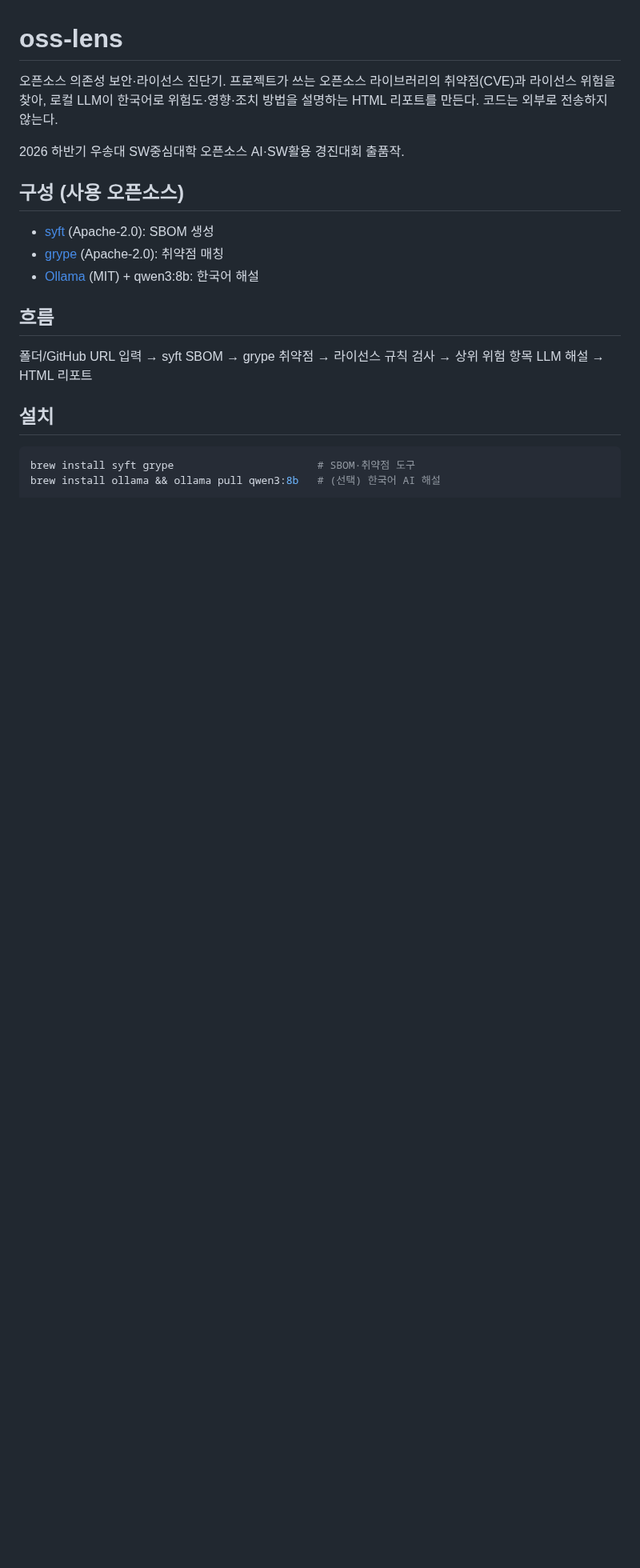
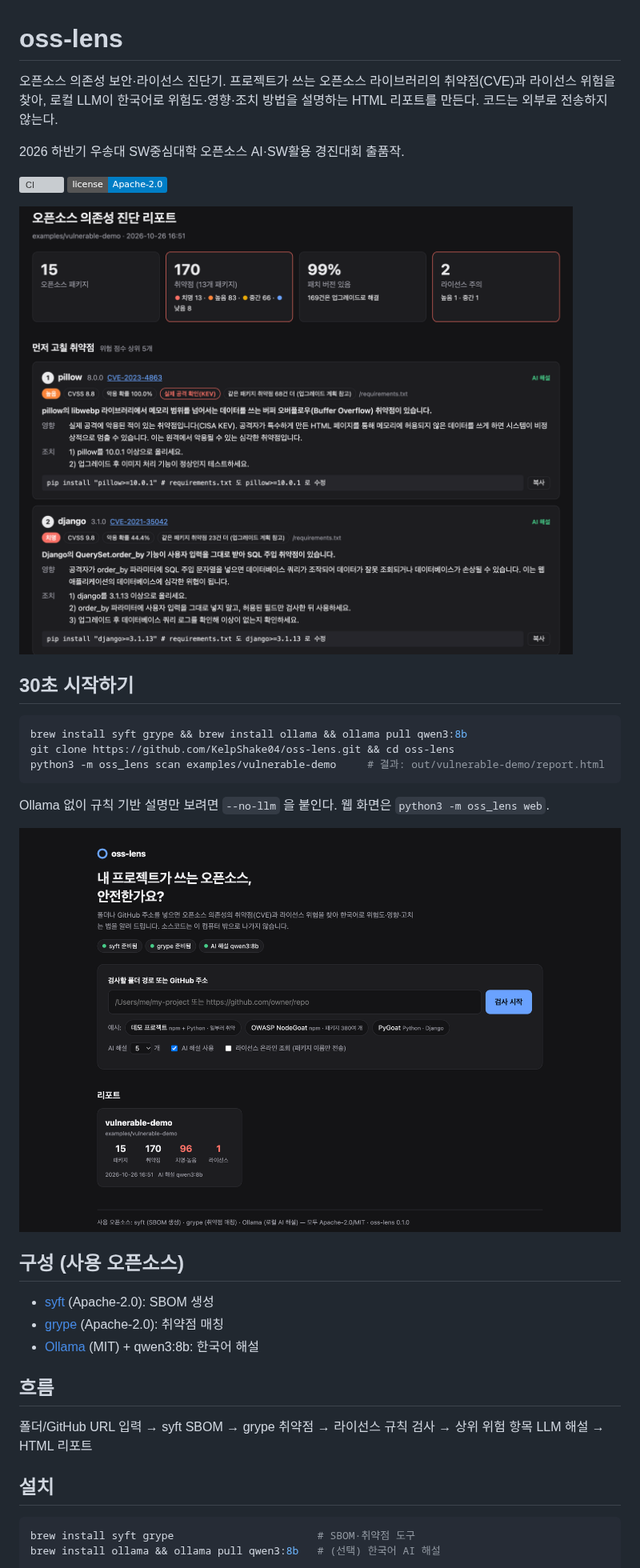
Before and after one commit to KelpShake04/oss-lens, a Markdown page: README.md, the part around the change. Shown at 80% size. GitHub-like rendering; pictures changed too: docs/images/report.png (added), docs/images/web.png (added); badges without logos; blank space fills up the shorter version; grey boxes are pictures that could not be loaded.

Commit message:
README 스크린샷·30초 시작하기·CI 배지 추가, GitHub Actions CI 추가 (#5)
pytest 를 Python 3.9·3.12 에서 실행한다. 테스트는 fixture 를 쓰므로
syft·grype·Ollama 없이 돈다(3.9·3.14, PATH 제한 환경에서 139개 통과 확인).

Co-authored-by: Claude Opus 5.5 <noreply@anthropic.com>

````diff
--- a/README.md
+++ b/README.md
@@ -3,6 +3,21 @@
 오픈소스 의존성 보안·라이선스 진단기. 프로젝트가 쓰는 오픈소스 라이브러리의 취약점(CVE)과 라이선스 위험을 찾아, 로컬 LLM이 한국어로 위험도·영향·조치 방법을 설명하는 HTML 리포트를 만든다. 코드는 외부로 전송하지 않는다.
 
 2026 하반기 우송대 SW중심대학 오픈소스 AI·SW활용 경진대회 출품작.
+
+[![CI](https://github.com/KelpShake04/oss-lens/actions/workflows/ci.yml/badge.svg)](https://github.com/KelpShake04/oss-lens/actions/workflows/ci.yml)
+[![License: Apache-2.0](https://img.shields.io/badge/license-Apache--2.0-blue.svg)](LICENSE)
+
+![진단 리포트: 요약 카드와 먼저 고칠 취약점, 한국어 AI 해설, 복사 가능한 업그레이드 명령](docs/images/report.png)
+
+## 30초 시작하기
+```bash
+brew install syft grype && brew install ollama && ollama pull qwen3:8b
+git clone https://github.com/KelpShake04/oss-lens.git && cd oss-lens
+python3 -m oss_lens scan examples/vulnerable-demo     # 결과: out/vulnerable-demo/report.html
+```
+Ollama 없이 규칙 기반 설명만 보려면 `--no-llm` 을 붙인다. 웹 화면은 `python3 -m oss_lens web`.
+
+![웹 UI: 폴더나 GitHub 주소를 넣고 검사 시작](docs/images/web.png)
 
 ## 구성 (사용 오픈소스)
 - [syft](https://github.com/anchore/syft) (Apache-2.0): SBOM 생성
````
Also changed, not shown: 1 other file.
